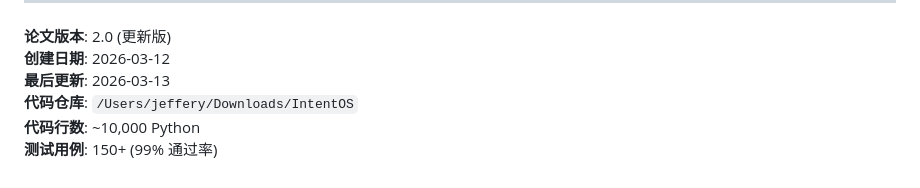
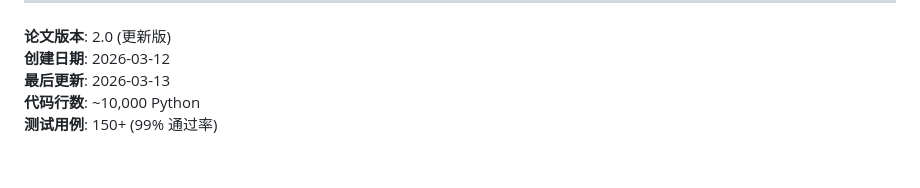
Before and after one commit to jeffery9/intentOS, a Markdown page: papers/intentos-architecture-paper.md, the part around the change. Drawn GitHub-style.

```diff
--- a/papers/intentos-architecture-paper.md
+++ b/papers/intentos-architecture-paper.md
@@ -474,6 +474,5 @@ async def _add_context_memories(self, prompt, context):
 **论文版本**: 2.0 (更新版)
 **创建日期**: 2026-03-12
 **最后更新**: 2026-03-13
-**代码仓库**: `/Users/jeffery/Downloads/IntentOS`
 **代码行数**: ~10,000 Python
 **测试用例**: 150+ (99% 通过率)
```
Also changed, not shown: papers/clear-architecture-doc.md (deleted, +0 -356 lines).
